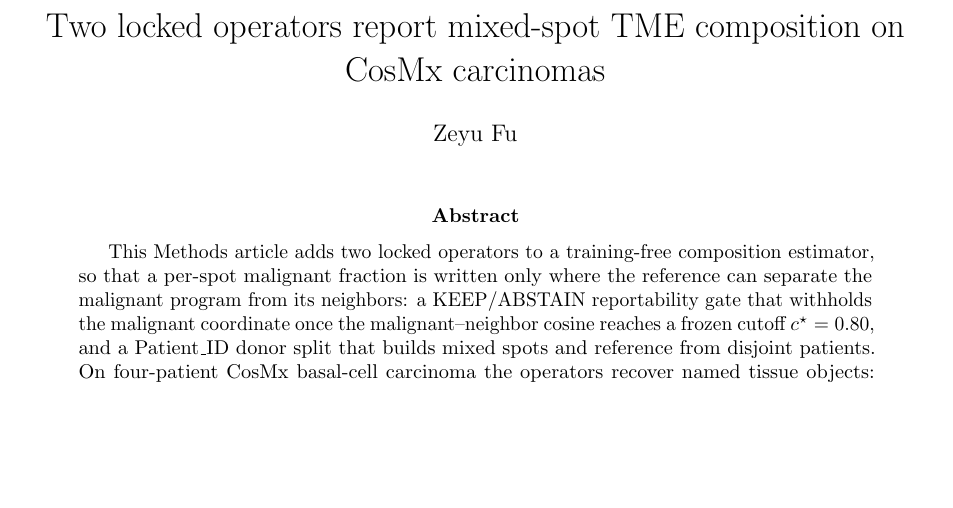
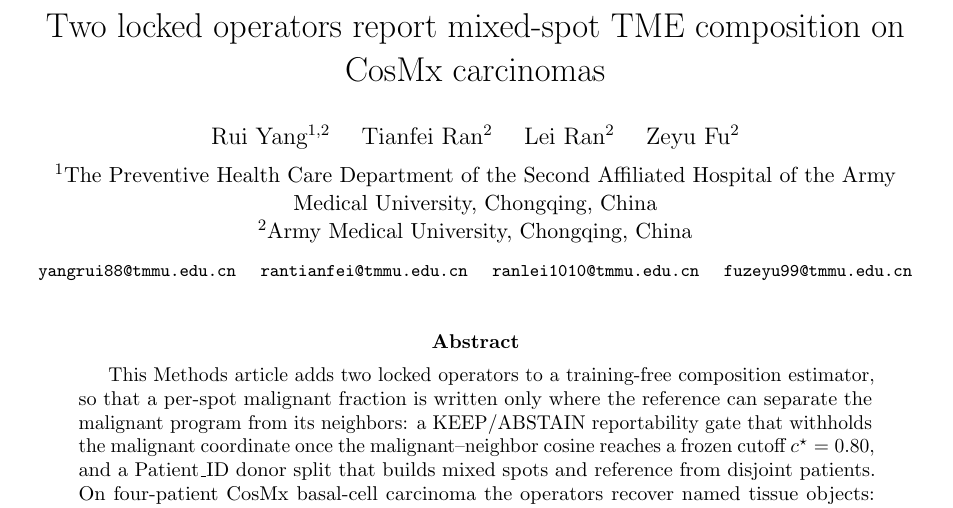
Before and after one commit to PeterPonyu/spgd-tme, a LaTeX paper (manuscript/main.tex): part of page 1 of 23 before the commit and part of page 1 of 24 after it, cut so that both start at the same text, the shorter picture padded with empty space. Compiled offline with pdfLaTeX.

Commit message:
Set the four-author byline with institutional addresses
Rui Yang carries the Preventive Health Care Department of the Second Affiliated
Hospital alongside Army Medical University; the other three carry Army Medical
University. Tianfei Ran's address is the one on the published GAHIB, LAIOR and
scCCVGBen bylines.

```diff
--- a/manuscript/main.tex
+++ b/manuscript/main.tex
@@ -13,7 +13,25 @@
 \usepackage{microtype}
 \usepackage{hyperref}
 \title{Two locked operators report mixed-spot TME composition on CosMx carcinomas}
-\author{Zeyu Fu}
+% \author lays its argument out in a tabular, whose cells do not line-break; the
+% affiliation and address lines are long enough to need a wrapping box.
+\author{%
+% \maketitle sets the author block in a tabular, which pads each side by
+% \tabcolsep; a full \textwidth box would overrun the column by exactly that.
+\begin{minipage}{\dimexpr\textwidth-2\tabcolsep\relax}%
+\centering
+Rui Yang\textsuperscript{1,2} \quad Tianfei Ran\textsuperscript{2} \quad
+Lei Ran\textsuperscript{2} \quad Zeyu Fu\textsuperscript{2}%
+\\[5pt]
+{\normalsize\textsuperscript{1}The Preventive Health Care Department of the Second
+Affiliated Hospital of the Army Medical University, Chongqing, China}%
+\\
+{\normalsize\textsuperscript{2}Army Medical University, Chongqing, China}%
+\\[5pt]
+{\footnotesize\texttt{yangrui88@tmmu.edu.cn} \quad \texttt{rantianfei@tmmu.edu.cn}
+\quad \texttt{ranlei1010@tmmu.edu.cn} \quad \texttt{fuzeyu99@tmmu.edu.cn}}%
+\end{minipage}%
+}
 \date{}
 \raggedbottom
 \setlength{\textfloatsep}{10pt plus 3pt minus 2pt}
```
